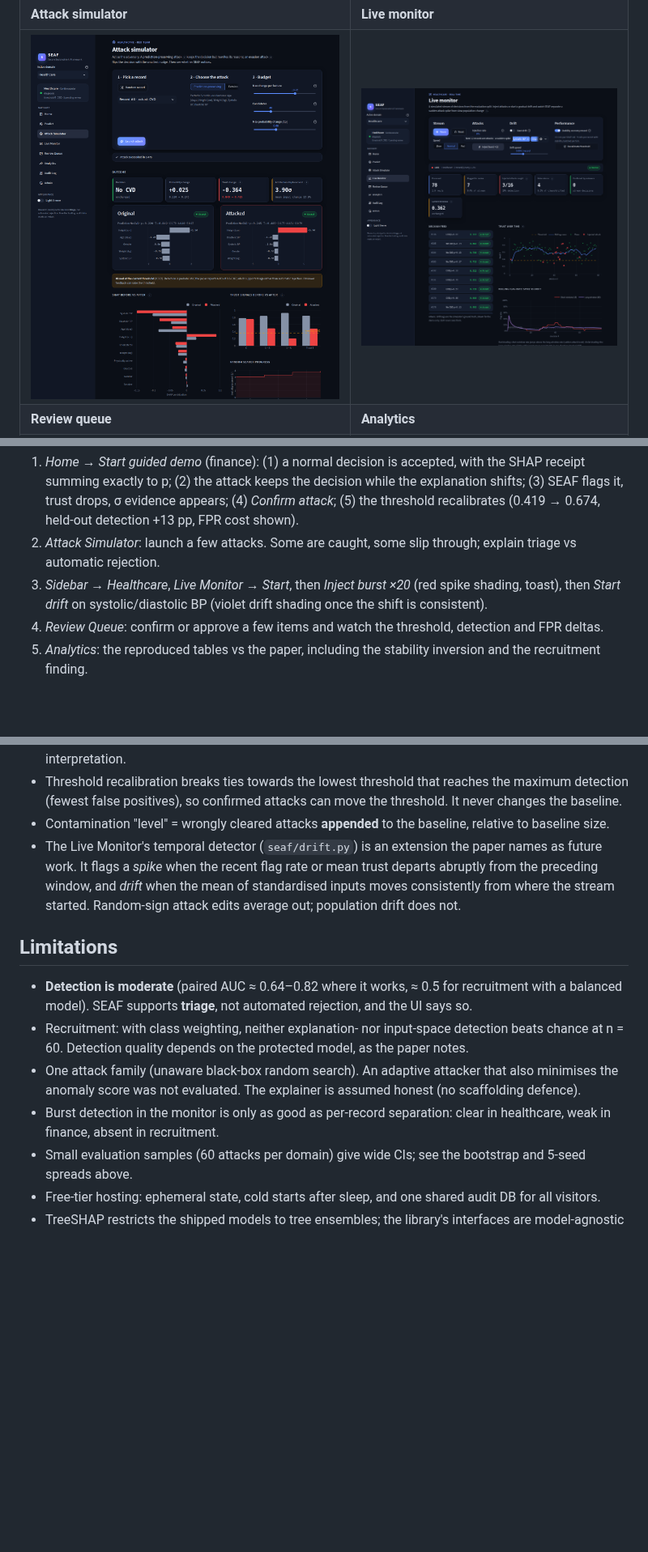
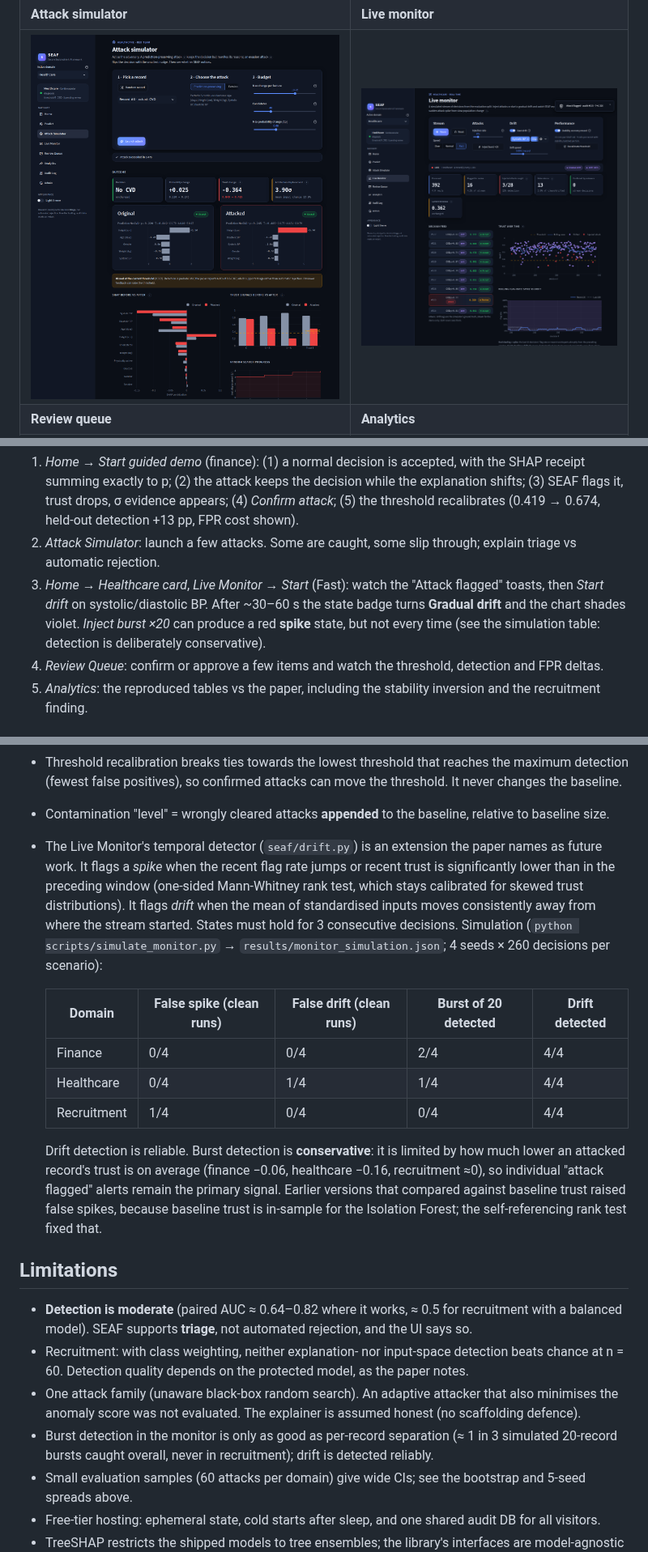
Before and after one commit to shivanshkumar0512/minor_project_122, a Markdown page: README.md, 3 parts joined by grey strips. Shown at 81% size. Drawn GitHub-style; pictures changed too: docs/screenshots/monitor.png; blank space fills up the shorter version.

Commit message:
Calibrate live monitor with rank test and frozen drift reference; docs
- drift.py: spike = flag-rate jump or one-sided Mann-Whitney trust drop vs
  preceding window; drift = input mean shift vs stream start; 3-step debounce
- scripts/simulate_monitor.py + results/monitor_simulation.json
- writable runtime dir fallback (read-only app dirs in containers)
- smarter target guess on CSV upload; light-theme select fixes
- README: results vs paper, deployment limits, measured footprint

Co-Authored-By: Claude Opus 5.5 <noreply@anthropic.com>
Claude-Session: https://claude.ai/code/session_01KLikfSptBZiFPSFT7Me5Lu

```diff
--- a/README.md
+++ b/README.md
@@ -259,8 +261,10 @@ examiners. The dark theme is the default; there's a light theme toggle in the si
    appears; (4) *Confirm attack*; (5) the threshold recalibrates (0.419 → 0.674, held-out detection +13 pp, FPR cost
    shown).
 2. *Attack Simulator*: launch a few attacks. Some are caught, some slip through; explain triage vs automatic rejection.
-3. *Sidebar → Healthcare*, *Live Monitor → Start*, then *Inject burst ×20* (red spike shading, toast), then
-   *Start drift* on systolic/diastolic BP (violet drift shading once the shift is consistent).
+3. *Home → Healthcare card*, *Live Monitor → Start* (Fast): watch the "Attack flagged" toasts, then *Start drift*
+   on systolic/diastolic BP. After ~30–60 s the state badge turns **Gradual drift** and the chart shades violet.
+   *Inject burst ×20* can produce a red **spike** state, but not every time (see the simulation table: detection
+   is deliberately conservative).
 4. *Review Queue*: confirm or approve a few items and watch the threshold, detection and FPR deltas.
 5. *Analytics*: the reproduced tables vs the paper, including the stability inversion and the recruitment finding.
 
@@ -365,9 +369,22 @@ monitor spike detection, the paper's data shapes (1,508 cardio rows dropped, 7 c
   positives), so confirmed attacks can move the threshold. It never changes the baseline.
 * Contamination "level" = wrongly cleared attacks **appended** to the baseline, relative to baseline size.
 * The Live Monitor's temporal detector (`seaf/drift.py`) is an extension the paper names as future work. It
-  flags a *spike* when the recent flag rate or mean trust departs abruptly from the preceding window, and *drift*
-  when the mean of standardised inputs moves consistently from where the stream started. Random-sign attack edits
-  average out; population drift does not.
+  flags a *spike* when the recent flag rate jumps or recent trust is significantly lower than in the preceding
+  window (one-sided Mann-Whitney rank test, which stays calibrated for skewed trust distributions). It flags *drift*
+  when the mean of standardised inputs moves consistently away from where the stream started. States must hold for
+  3 consecutive decisions. Simulation (`python scripts/simulate_monitor.py` → `results/monitor_simulation.json`;
+  4 seeds × 260 decisions per scenario):
+
+  | Domain | False spike (clean runs) | False drift (clean runs) | Burst of 20 detected | Drift detected |
+  |---|---|---|---|---|
+  | Finance | 0/4 | 0/4 | 2/4 | 4/4 |
+  | Healthcare | 0/4 | 1/4 | 1/4 | 4/4 |
+  | Recruitment | 1/4 | 0/4 | 0/4 | 4/4 |
+
+  Drift detection is reliable. Burst detection is **conservative**: it is limited by how much lower an attacked
+  record's trust is on average (finance −0.06, healthcare −0.16, recruitment ≈0), so individual "attack flagged"
+  alerts remain the primary signal. Earlier versions that compared against baseline trust raised false spikes,
+  because baseline trust is in-sample for the Isolation Forest; the self-referencing rank test fixed that.
 
 ## Limitations
 * **Detection is moderate** (paired AUC ≈ 0.64–0.82 where it works, ≈ 0.5 for recruitment with a balanced model).
@@ -376,8 +393,8 @@ monitor spike detection, the paper's data shapes (1,508 cardio rows dropped, 7 c
   Detection quality depends on the protected model, as the paper notes.
 * One attack family (unaware black-box random search). An adaptive attacker that also minimises the anomaly score
   was not evaluated. The explainer is assumed honest (no scaffolding defence).
-* Burst detection in the monitor is only as good as per-record separation: clear in healthcare, weak in finance,
-  absent in recruitment.
+* Burst detection in the monitor is only as good as per-record separation (≈ 1 in 3 simulated 20-record bursts
+  caught overall, never in recruitment); drift is detected reliably.
 * Small evaluation samples (60 attacks per domain) give wide CIs; see the bootstrap and 5-seed spreads above.
 * Free-tier hosting: ephemeral state, cold starts after sleep, and one shared audit DB for all visitors.
 * TreeSHAP restricts the shipped models to tree ensembles; the library's interfaces are model-agnostic in principle.
```
Also changed, not shown: other parts of README.md (+2 -0 lines), 1 other file.
